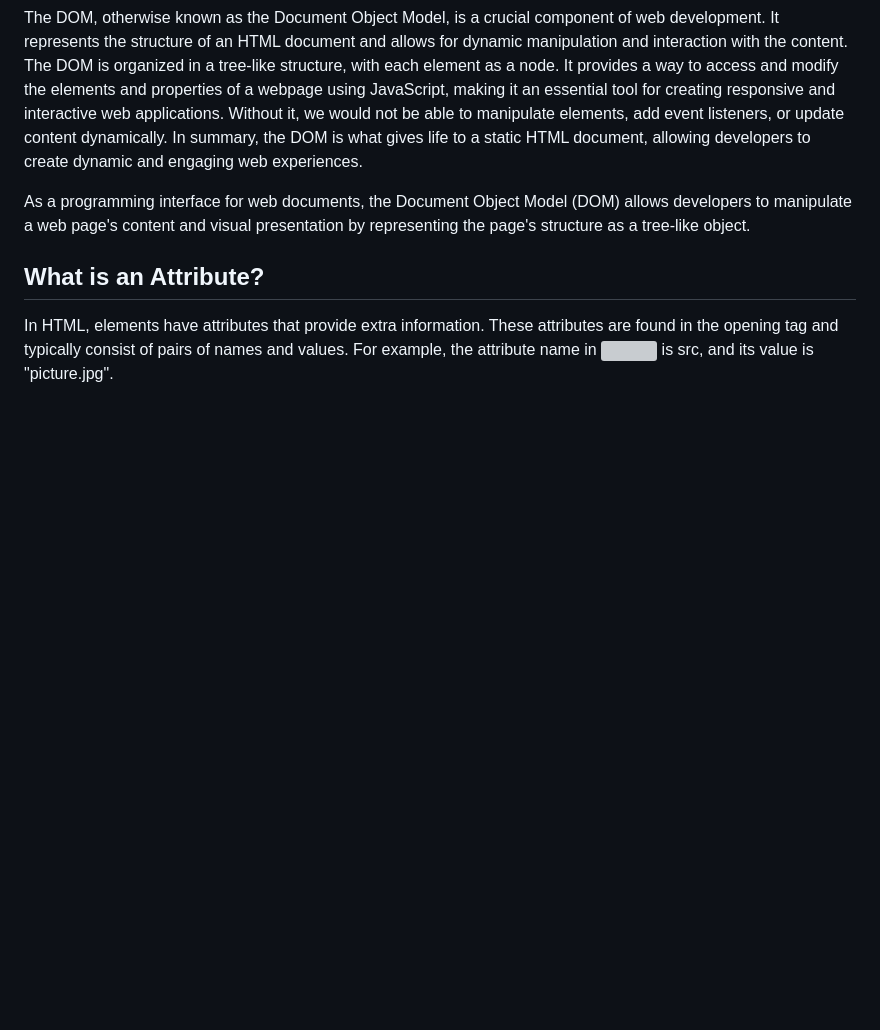
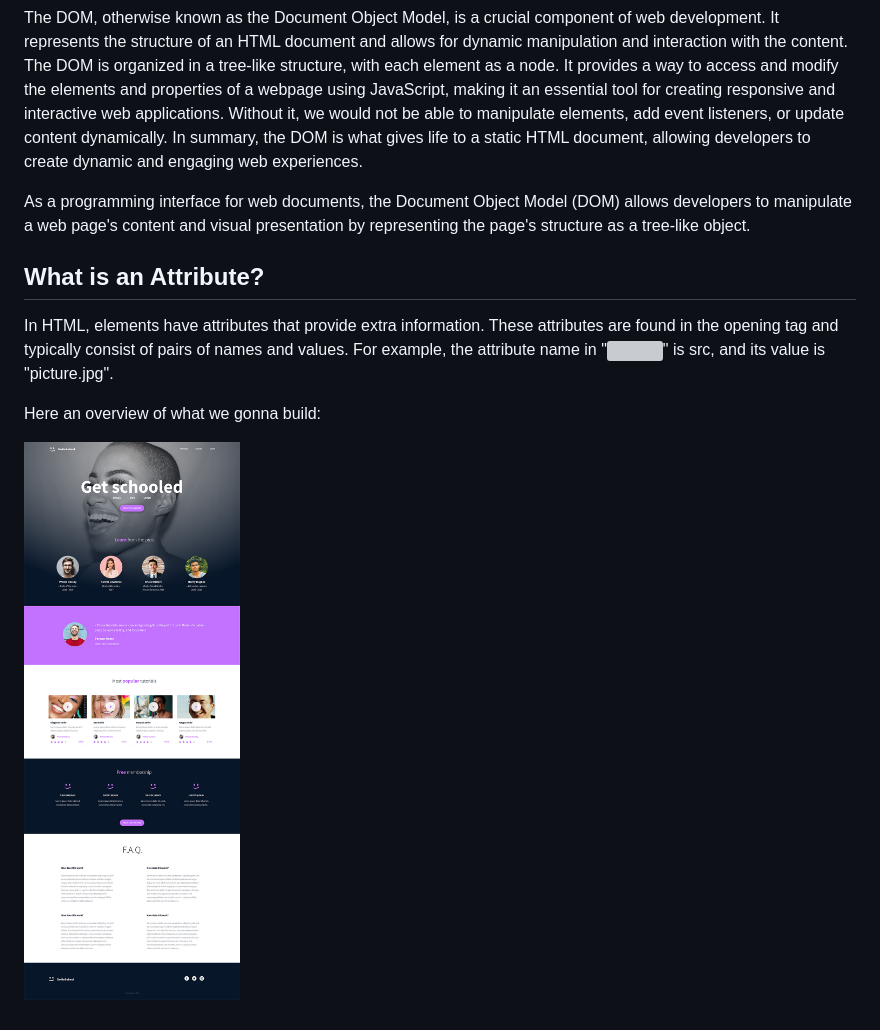
Before and after one commit to NekodaMushi/holbertonschool-web-development, a Markdown page: README.md, the part around the change. Drawn GitHub-style; blank space fills up the shorter version; grey boxes are pictures that could not be loaded.

```diff
--- a/README.md
+++ b/README.md
@@ -29,4 +29,9 @@ As a programming interface for web documents, the Document Object Model (DOM) al
 
 ## What is an Attribute?
 
-In HTML, elements have attributes that provide extra information. These attributes are found in the opening tag and typically consist of pairs of names and values. For example, the attribute name in <img src="picture.jpg"> is src, and its value is "picture.jpg".
+In HTML, elements have attributes that provide extra information. These attributes are found in the opening tag and typically consist of pairs of names and values. For example, the attribute name in "<img src="picture.jpg">" is src, and its value is "picture.jpg".
+
+
+Here an overview of what we gonna build:
+
+![GitHub Logo](https://github.com/NekodaMushi/holbertonschool-web-development/blob/main/img/img-readme.jpg)
```
